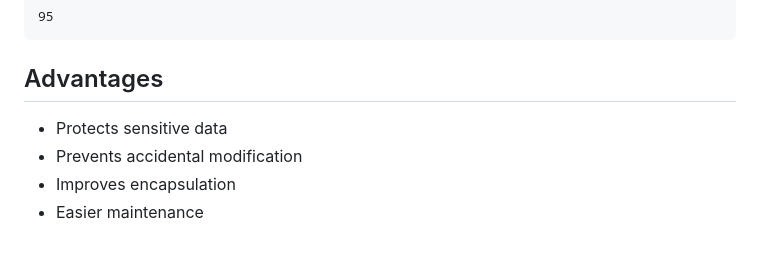
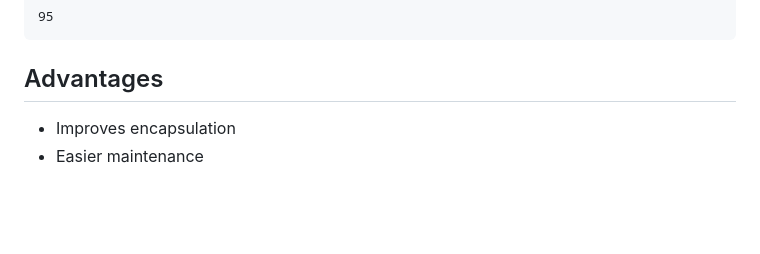
Before and after one commit to zamanuddinkhan/Python-AI-LLM, a Markdown page: Python Fundamentals/Object-Oriented Programming/oops.md, the part around the change. GitHub-like rendering; blank space fills up the shorter version.

Commit message:
Remove redundant advantages from OOP section in oops.md

```diff
--- a/Python Fundamentals/Object-Oriented Programming/oops.md
+++ b/Python Fundamentals/Object-Oriented Programming/oops.md
@@ -920,7 +920,5 @@ Output:
 
 ## Advantages
 
--   Protects sensitive data
--   Prevents accidental modification
 -   Improves encapsulation
 -   Easier maintenance
```
